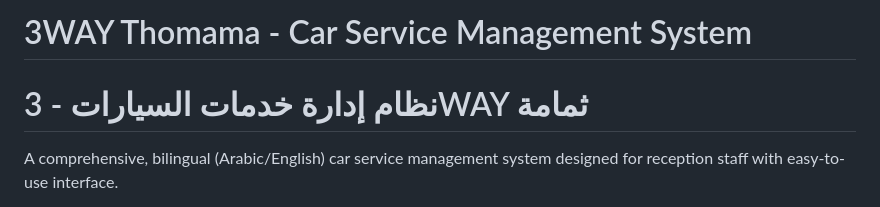
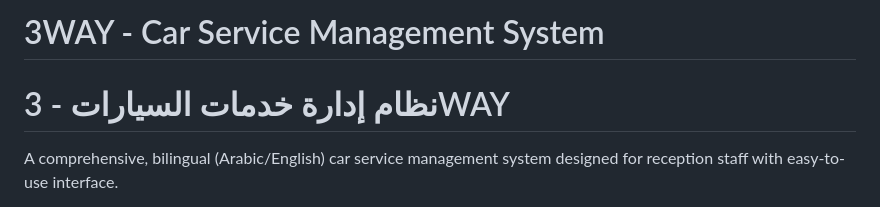
Before and after one commit to CESIbrahim60/Auto-Service-Management-System, a Markdown page: README.md, the part around the change. Drawn GitHub-style.

```diff
--- a/README.md
+++ b/README.md
@@ -1,5 +1,5 @@
-# 3WAY Thomama - Car Service Management System
-# نظام إدارة خدمات السيارات - 3WAY ثمامة
+# 3WAY  - Car Service Management System
+# نظام إدارة خدمات السيارات - 3WAY
 
 A comprehensive, bilingual (Arabic/English) car service management system designed for reception staff with easy-to-use interface.
 
```
